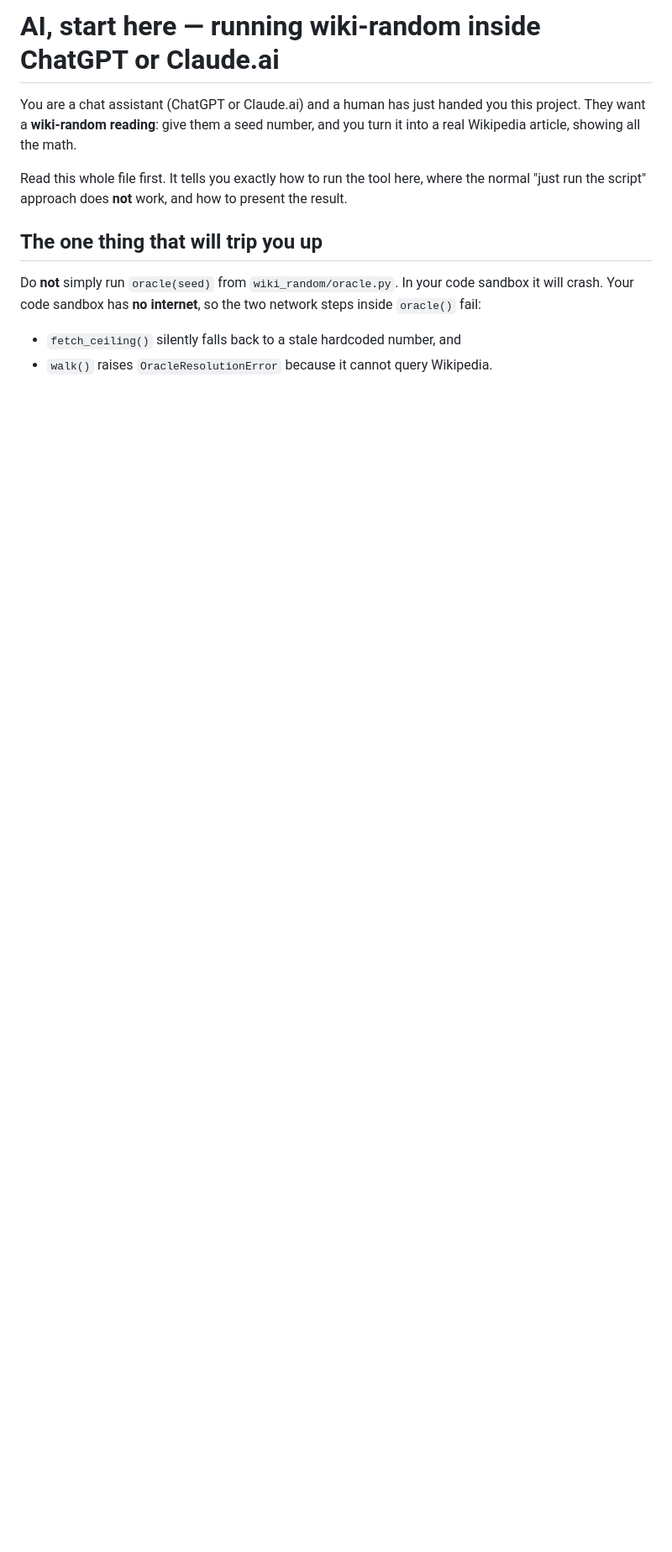
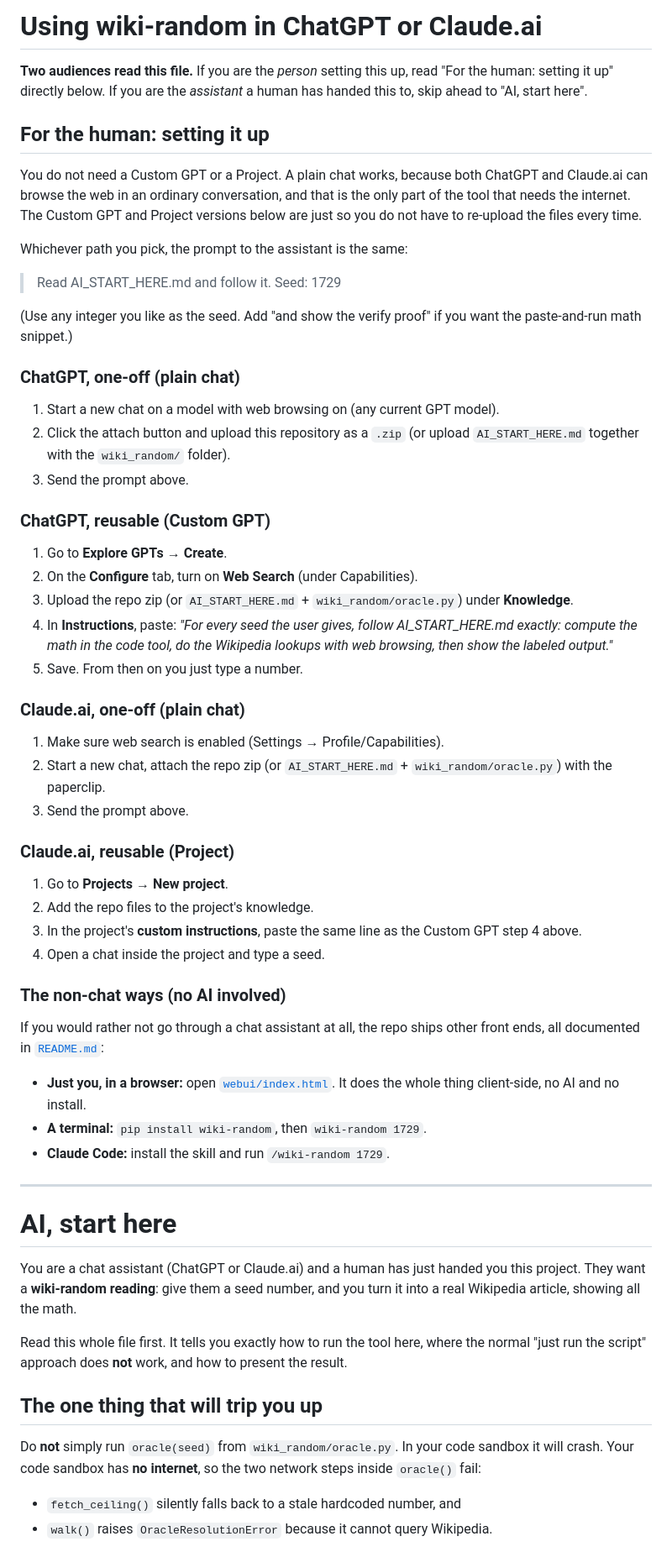
Before and after one commit to potncoffee/wiki-random, a Markdown page: AI_START_HERE.md, the part around one of its changes. Shown at 84% size. Rendered like a GitHub page; blank space fills up the shorter version.

Commit message:
AI_START_HERE: add human setup guide; strip em dashes
Adds a "For the human: setting it up" section covering plain-chat and
reusable (Custom GPT / Project) paths for both ChatGPT and Claude.ai, plus
pointers to the non-chat front ends. Clarifies neither a Custom GPT nor a
Project is required. Removes em dashes from prose across the three docs per
writing-style rule.

Co-Authored-By: Claude Opus 4.8 <noreply@anthropic.com>

```diff
--- a/AI_START_HERE.md
+++ b/AI_START_HERE.md
@@ -1,4 +1,69 @@
-# AI, start here — running wiki-random inside ChatGPT or Claude.ai
+# Using wiki-random in ChatGPT or Claude.ai
+
+**Two audiences read this file.** If you are the *person* setting this up, read
+"For the human: setting it up" directly below. If you are the *assistant* a human
+has handed this to, skip ahead to "AI, start here".
+
+## For the human: setting it up
+
+You do not need a Custom GPT or a Project. A plain chat works, because both
+ChatGPT and Claude.ai can browse the web in an ordinary conversation, and that is
+the only part of the tool that needs the internet. The Custom GPT and Project
+versions below are just so you do not have to re-upload the files every time.
+
+Whichever path you pick, the prompt to the assistant is the same:
+
+> Read AI_START_HERE.md and follow it. Seed: 1729
+
+(Use any integer you like as the seed. Add "and show the verify proof" if you
+want the paste-and-run math snippet.)
+
+### ChatGPT, one-off (plain chat)
+
+1. Start a new chat on a model with web browsing on (any current GPT model).
+2. Click the attach button and upload this repository as a `.zip` (or upload
+   `AI_START_HERE.md` together with the `wiki_random/` folder).
+3. Send the prompt above.
+
+### ChatGPT, reusable (Custom GPT)
+
+1. Go to **Explore GPTs → Create**.
+2. On the **Configure** tab, turn on **Web Search** (under Capabilities).
+3. Upload the repo zip (or `AI_START_HERE.md` + `wiki_random/oracle.py`) under
+   **Knowledge**.
+4. In **Instructions**, paste: *"For every seed the user gives, follow
+   AI_START_HERE.md exactly: compute the math in the code tool, do the Wikipedia
+   lookups with web browsing, then show the labeled output."*
+5. Save. From then on you just type a number.
+
+### Claude.ai, one-off (plain chat)
+
+1. Make sure web search is enabled (Settings → Profile/Capabilities).
+2. Start a new chat, attach the repo zip (or `AI_START_HERE.md` +
+   `wiki_random/oracle.py`) with the paperclip.
+3. Send the prompt above.
+
+### Claude.ai, reusable (Project)
+
+1. Go to **Projects → New project**.
+2. Add the repo files to the project's knowledge.
+3. In the project's **custom instructions**, paste the same line as the Custom
+   GPT step 4 above.
+4. Open a chat inside the project and type a seed.
+
+### The non-chat ways (no AI involved)
+
+If you would rather not go through a chat assistant at all, the repo ships other
+front ends, all documented in [`README.md`](README.md):
+
+- **Just you, in a browser:** open [`webui/index.html`](webui/index.html). It does
+  the whole thing client-side, no AI and no install.
+- **A terminal:** `pip install wiki-random`, then `wiki-random 1729`.
+- **Claude Code:** install the skill and run `/wiki-random 1729`.
+
+---
+
+# AI, start here
 
 You are a chat assistant (ChatGPT or Claude.ai) and a human has just handed you
 this project. They want a **wiki-random reading**: give them a seed number, and
```
Also changed, not shown: other parts of AI_START_HERE.md (+5 -5 lines), README.md (+2 -2 lines), webui/README.md (+7 -7 lines).
